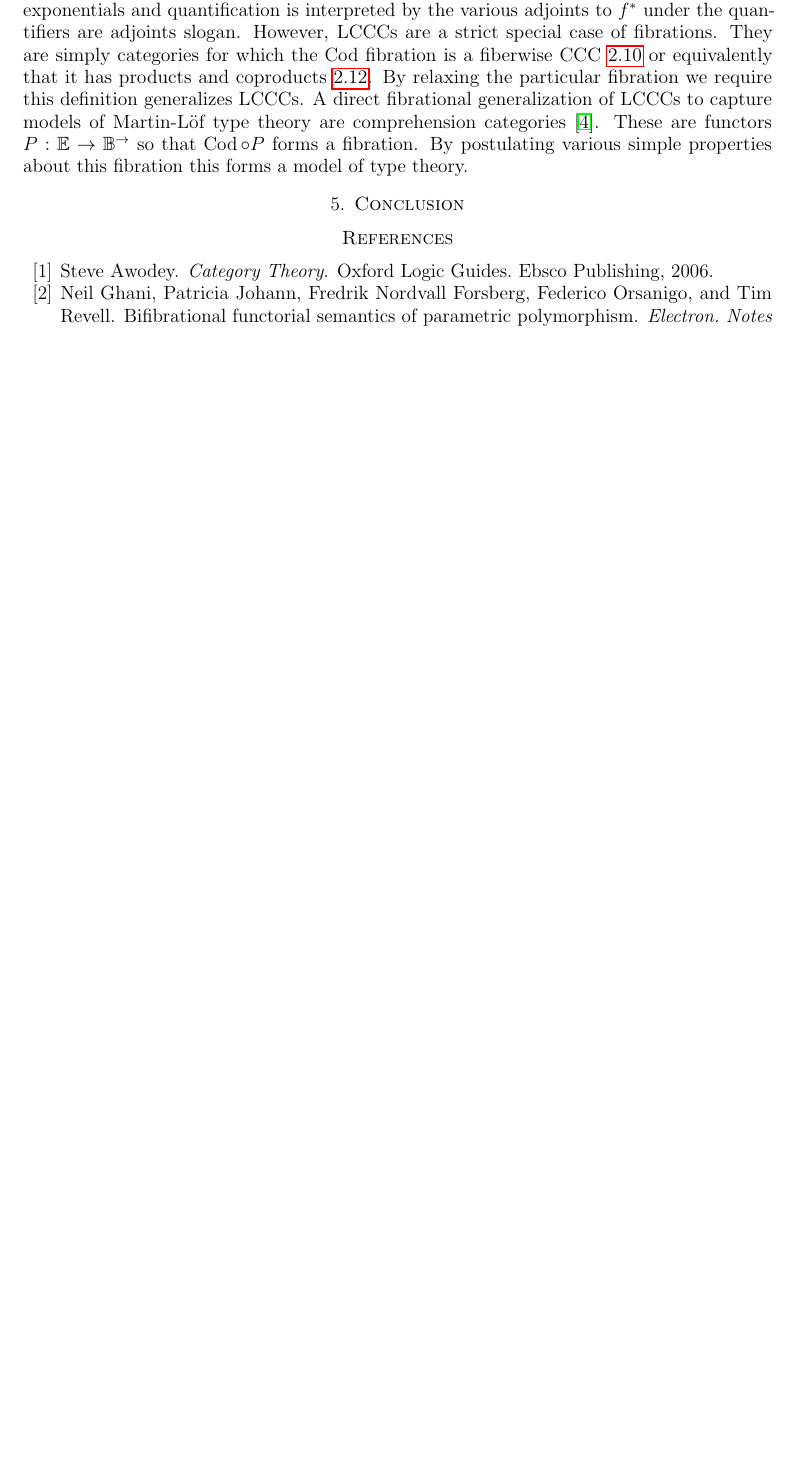
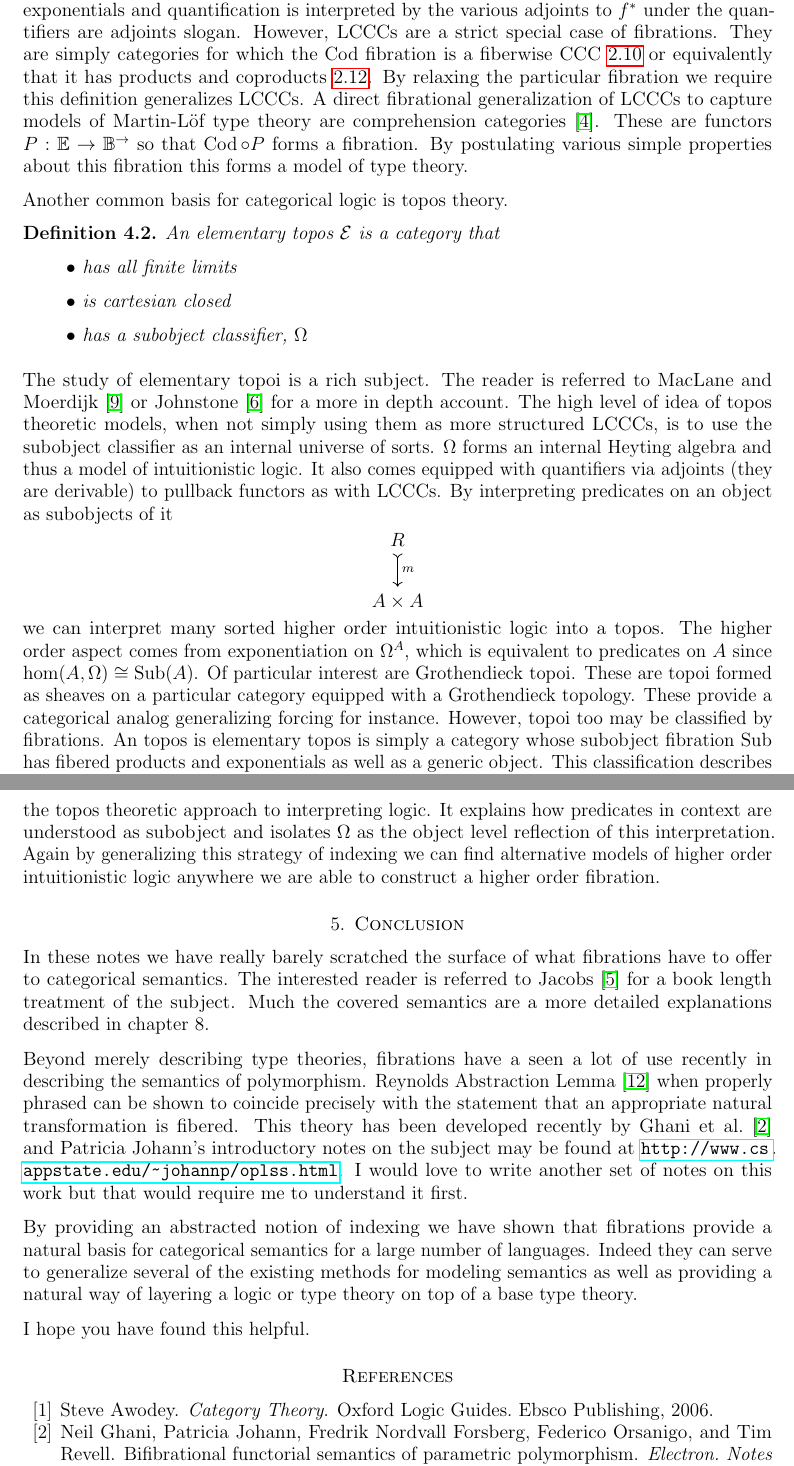
Before and after one commit to jozefg/fibrational-semantics, a LaTeX paper (main.tex, which reads conclusion.tex, othersemantics.tex): part of page 12 of 12 before the commit and two parts of pages 12 and 13 of 14 after it, the two joined at a grey line, cut so that both start at the same text, the shorter picture padded with empty space. Compiled offline with pdfLaTeX.

Commit message:
Added more of a conclusion

```diff
--- a/conclusion.tex
+++ b/conclusion.tex
@@ -1 +1,27 @@
 \section{Conclusion}
+
+In these notes we have really barely scratched the surface of what
+fibrations have to offer to categorical semantics. The interested
+reader is referred to~\citet{Jacobs:01} for a book length treatment of
+the subject. Much the covered semantics are a more detailed
+explanations described in chapter 8.
+
+Beyond merely describing type theories, fibrations have a seen a lot
+of use recently in describing the semantics of polymorphism. Reynolds
+Abstraction Lemma~\cite{Reynolds:84} when properly phrased can be
+shown to coincide precisely with the statement that an appropriate
+natural transformation is fibered. This theory has been developed
+recently by~\citet{Ghani:15} and Patricia Johann's introductory notes
+on the subject may be found at
+\url{http://www.cs.appstate.edu/~johannp/oplss.html}. I would love to
+write another set of notes on this work but that would require me to
+understand it first.
+
+By providing an abstracted notion of indexing we have shown that
+fibrations provide a natural basis for categorical semantics for a
+large number of languages. Indeed they can serve to generalize several
+of the existing methods for modeling semantics as well as providing a
+natural way of layering a logic or type theory on top of a base type
+theory.
+
+I hope you have found this helpful.
--- a/othersemantics.tex
+++ b/othersemantics.tex
@@ -44,3 +44,44 @@ categories~\cite{Jacobs:93}. These are functors $P : \Ecat \to
 \Bcat^{\to}$ so that $\cod \circ P$ forms a fibration. By postulating
 various simple properties about this fibration this forms a model of
 type theory.
+
+Another common basis for categorical logic is topos theory.
+\begin{defn}\label{defn:othersemantics:topos}
+  An elementary topos $\Etop{}$ is a category that
+  \begin{itemize}
+  \item has all finite limits
+  \item is cartesian closed
+  \item has a subobject classifier, $\Omega$
+  \end{itemize}
+\end{defn}
+The study of elementary topoi is a rich subject. The reader is referred
+to~\citet{MacLane:94} or~\citet{Johnstone:14} for a more in depth
+account. The high level of idea of topos theoretic models, when not
+simply using them as more structured LCCCs, is to use the subobject
+classifier as an internal universe of sorts. $\Omega$ forms an
+internal Heyting algebra and thus a model of intuitionistic logic. It
+also comes equipped with quantifiers via adjoints (they are derivable)
+to pullback functors as with LCCCs. By interpreting predicates on an
+object as subobjects of it
+\[
+  \begin{tikzcd}
+    R \ar[d, rightarrowtail, "m"]\\
+    A \times A
+  \end{tikzcd}
+\]
+we can interpret many sorted higher order intuitionistic logic into a
+topos. The higher order aspect comes from exponentiation on
+$\Omega^A$, which is equivalent to predicates on $A$ since
+$\hom(A, \Omega) \cong \sub(A)$. Of particular interest are
+Grothendieck topoi. These are topoi formed as sheaves on a particular
+category equipped with a Grothendieck topology. These provide a
+categorical analog generalizing forcing for instance. However, topoi
+too may be classified by fibrations. An topos is elementary topos is
+simply a category whose subobject fibration $\sub$ has fibered
+products and exponentials as well as a generic object. This
+classification describes the topos theoretic approach to interpreting
+logic. It explains how predicates in context are understood as
+subobject and isolates $\Omega$ as the object level reflection of this
+interpretation. Again by generalizing this strategy of indexing we can
+find alternative models of higher order intuitionistic logic anywhere
+we are able to construct a higher order fibration.
```
Also changed, not shown: fibrations.bib (+21 -0 lines), fibrations.tex (+0 -1 lines), main.pdf.
